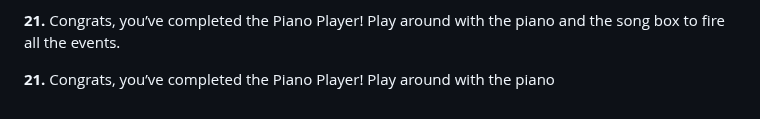
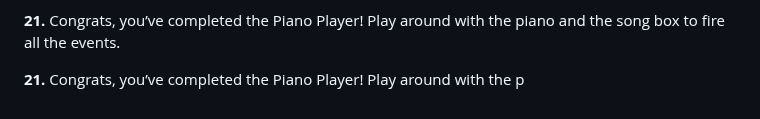
Before and after one commit to mohamuhsin/piano-keys, a Markdown page: README.md, the part around the change. Drawn GitHub-style.

```diff
--- a/README.md
+++ b/README.md
@@ -121,4 +121,4 @@ Add a statement to the event handler function for nextThree that changes the dis
 
 **21.** Congrats, you’ve completed the Piano Player! Play around with the piano and the song box to fire all the events.
 
-**21.** Congrats, you’ve completed the Piano Player! Play around with the piano
+**21.** Congrats, you’ve completed the Piano Player! Play around with the p
```
